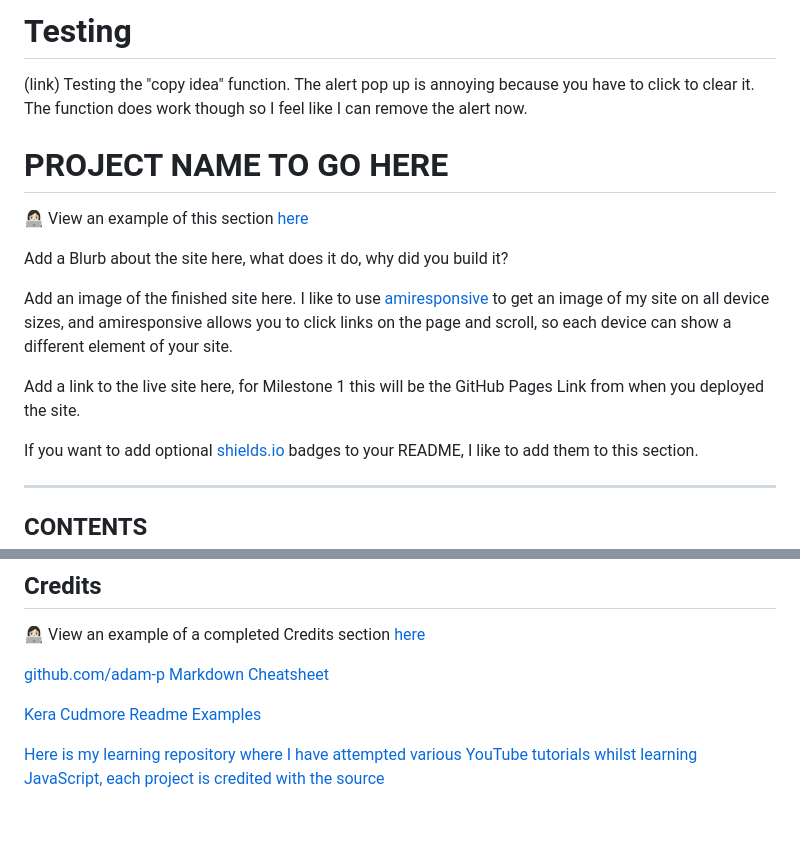
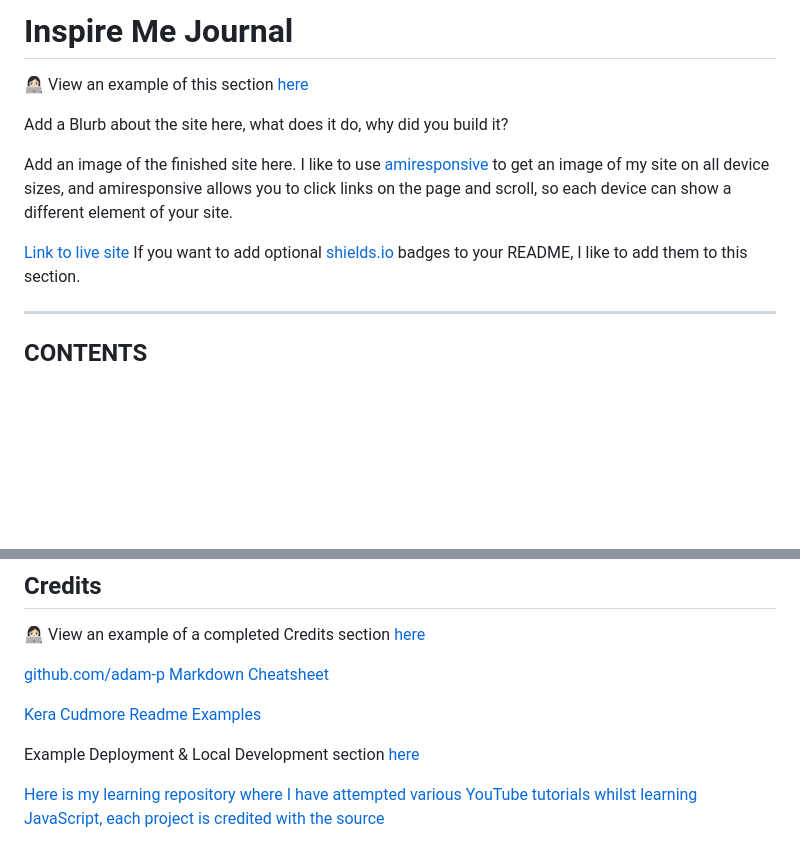
Before and after one commit to LJTalks/journaling-app, a Markdown page: README.md, 2 parts joined by grey strips. Drawn GitHub-style; blank space fills up the shorter version.

```diff
--- a/README.md
+++ b/README.md
@@ -1,9 +1,4 @@
-# Testing
-
-(link)
-Testing the "copy idea" function. The alert pop up is annoying because you have to click to clear it. The function does work though so I feel like I can remove the alert now.
-
-# PROJECT NAME TO GO HERE
+# Inspire Me Journal
 
 👩🏻‍💻 View an example of this section [here](https://github.com/kera-cudmore/Bully-Book-Club#bully-book-club-website)
 
@@ -11,8 +6,7 @@ Add a Blurb about the site here, what does it do, why did you build it?
 
 Add an image of the finished site here. I like to use [amiresponsive](https://ui.dev/amiresponsive) to get an image of my site on all device sizes, and amiresponsive allows you to click links on the page and scroll, so each device can show a different element of your site.
 
-Add a link to the live site here, for Milestone 1 this will be the GitHub Pages Link from when you deployed the site.
-
+[Link to live site](https://github.com/LJTalks/journaling-app)
 If you want to add optional [shields.io](https://shields.io) badges to your README, I like to add them to this section.
 
 ---
@@ -177,6 +197,8 @@ Use this part of the README to link to your TESTING.md file - you can view the e
 [github.com/adam-p Markdown Cheatsheet](https://github.com/adam-p/markdown-here/wiki/Markdown-Cheatsheet)
 
 [Kera Cudmore Readme Examples](https://github.com/kera-cudmore/readme-examples/blob/main/milestone1-readme.md)
+
+Example Deployment & Local Development section [here](https://github.com/kera-cudmore/TheQuizArms#Deployment)
 
 [Here is my learning repository where I have attempted various YouTube tutorials whilst learning JavaScript, each project is credited with the source](https://github.com/LJTalks/my-first-js)
 
```
Also changed, not shown: other parts of README.md (+34 -8 lines), assets/images/readme-img/w3-html-validator.png (added), 1 other file.
